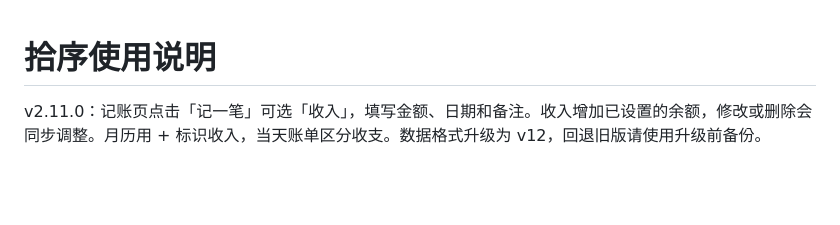
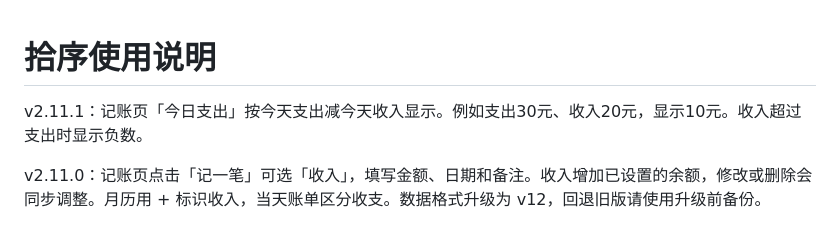
Before and after one commit to XiongWen04/shixu, a Markdown page: docs/使用说明.md, the part around the change. GitHub-like rendering; blank space fills up the shorter version.

```diff
--- a/docs/使用说明.md
+++ b/docs/使用说明.md
@@ -1,4 +1,6 @@
 # 拾序使用说明
+
+v2.11.1：记账页「今日支出」按今天支出减今天收入显示。例如支出30元、收入20元，显示10元。收入超过支出时显示负数。
 
 v2.11.0：记账页点击「记一笔」可选「收入」，填写金额、日期和备注。收入增加已设置的余额，修改或删除会同步调整。月历用 + 标识收入，当天账单区分收支。数据格式升级为 v12，回退旧版请使用升级前备份。
 
```
Also changed, not shown: README.md (+4 -2 lines), docs/开发交接.md (+4 -2 lines), docs/screenshots/income-ledger.png, 3 other files.
